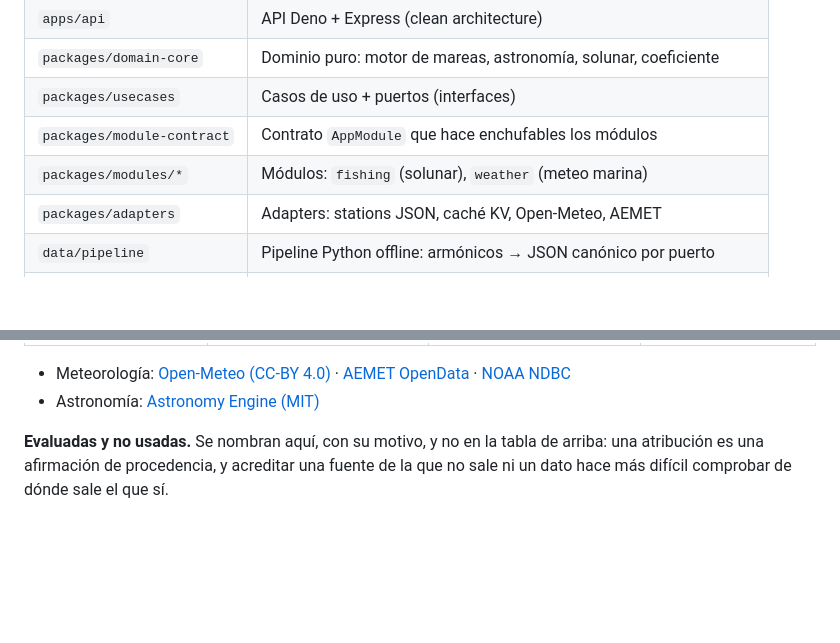
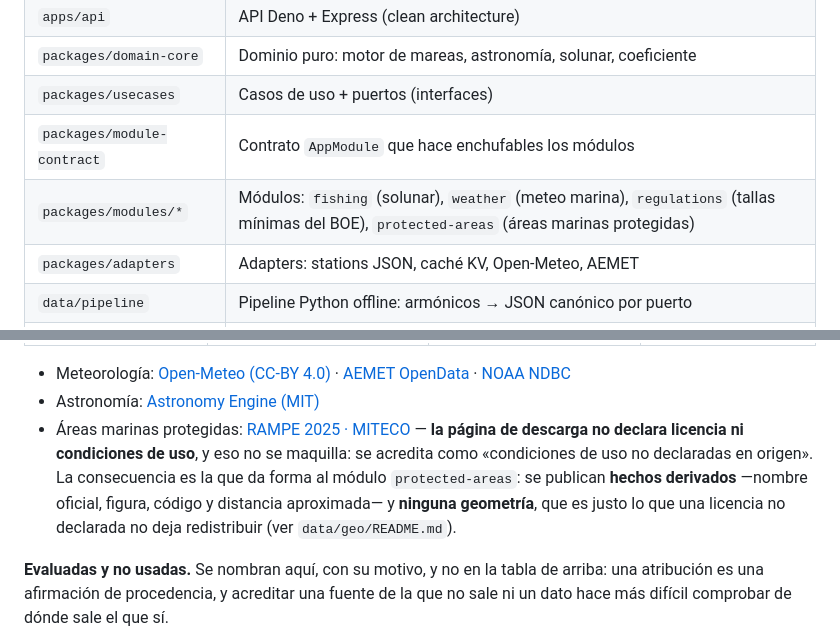
Before and after one commit to JavierCervilla/mareia, a Markdown page: README.md, 2 parts joined by grey strips. Rendered like a GitHub page; blank space fills up the shorter version.

Commit message:
T-21: el README nombra los cuatro módulos y acredita RAMPE con su hueco de licencia
La tabla de arquitectura seguía diciendo que los módulos son dos. Y la lista de fuentes gana la
línea de RAMPE 2025, fuera del bloque `gate:fuentes-del-dataset` porque ese gate cuenta las fuentes
de `data/stations` y ésta no lo es: la acreditación dice que la fuente no declara condiciones de uso
y qué consecuencia tiene (hechos derivados sí, geometría no).

Comprobado que no rompe el gate del README del pipeline: 180 tests de
`test_readme_dice_lo_que_se_mide.py` + `test_rampe_areas.py` en verde.

Co-Authored-By: Claude Opus 5 <noreply@anthropic.com>
Claude-Session: https://claude.ai/code/session_012xQK4ESs9GzHBoWbE8ZCCK

```diff
--- a/README.md
+++ b/README.md
@@ -33,7 +33,7 @@ fuente, su licencia y el código que lo calcula.
 | `packages/domain-core` | Dominio puro: motor de mareas, astronomía, solunar, coeficiente |
 | `packages/usecases` | Casos de uso + puertos (interfaces) |
 | `packages/module-contract` | Contrato `AppModule` que hace enchufables los módulos |
-| `packages/modules/*` | Módulos: `fishing` (solunar), `weather` (meteo marina) |
+| `packages/modules/*` | Módulos: `fishing` (solunar), `weather` (meteo marina), `regulations` (tallas mínimas del BOE), `protected-areas` (áreas marinas protegidas) |
 | `packages/adapters` | Adapters: stations JSON, caché KV, Open-Meteo, AEMET |
 | `data/pipeline` | Pipeline Python offline: armónicos → JSON canónico por puerto |
 | `data/stations` | Dataset canónico de constituyentes por puerto (licencia por estación) |
@@ -59,6 +59,13 @@ usa) o si falta (usar un dato sin decir de dónde sale, que es la falta grave de
 - Meteorología: [Open-Meteo (CC-BY 4.0)](https://open-meteo.com/) ·
   [AEMET OpenData](https://opendata.aemet.es/) · [NOAA NDBC](https://www.ndbc.noaa.gov/)
 - Astronomía: [Astronomy Engine (MIT)](https://github.com/cosinekitty/astronomy)
+- Áreas marinas protegidas:
+  [RAMPE 2025 · MITECO](https://www.miteco.gob.es/es/biodiversidad/temas/biodiversidad-marina/espacios-marinos-protegidos/rampe.html)
+  — **la página de descarga no declara licencia ni condiciones de uso**, y eso no se maquilla: se
+  acredita como «condiciones de uso no declaradas en origen». La consecuencia es la que da forma al
+  módulo `protected-areas`: se publican **hechos derivados** —nombre oficial, figura, código y
+  distancia aproximada— y **ninguna geometría**, que es justo lo que una licencia no declarada no
+  deja redistribuir (ver `data/geo/README.md`).
 
 **Evaluadas y no usadas.** Se nombran aquí, con su motivo, y no en la tabla de arriba: una
 atribución es una afirmación de procedencia, y acreditar una fuente de la que no sale ni un dato
```
